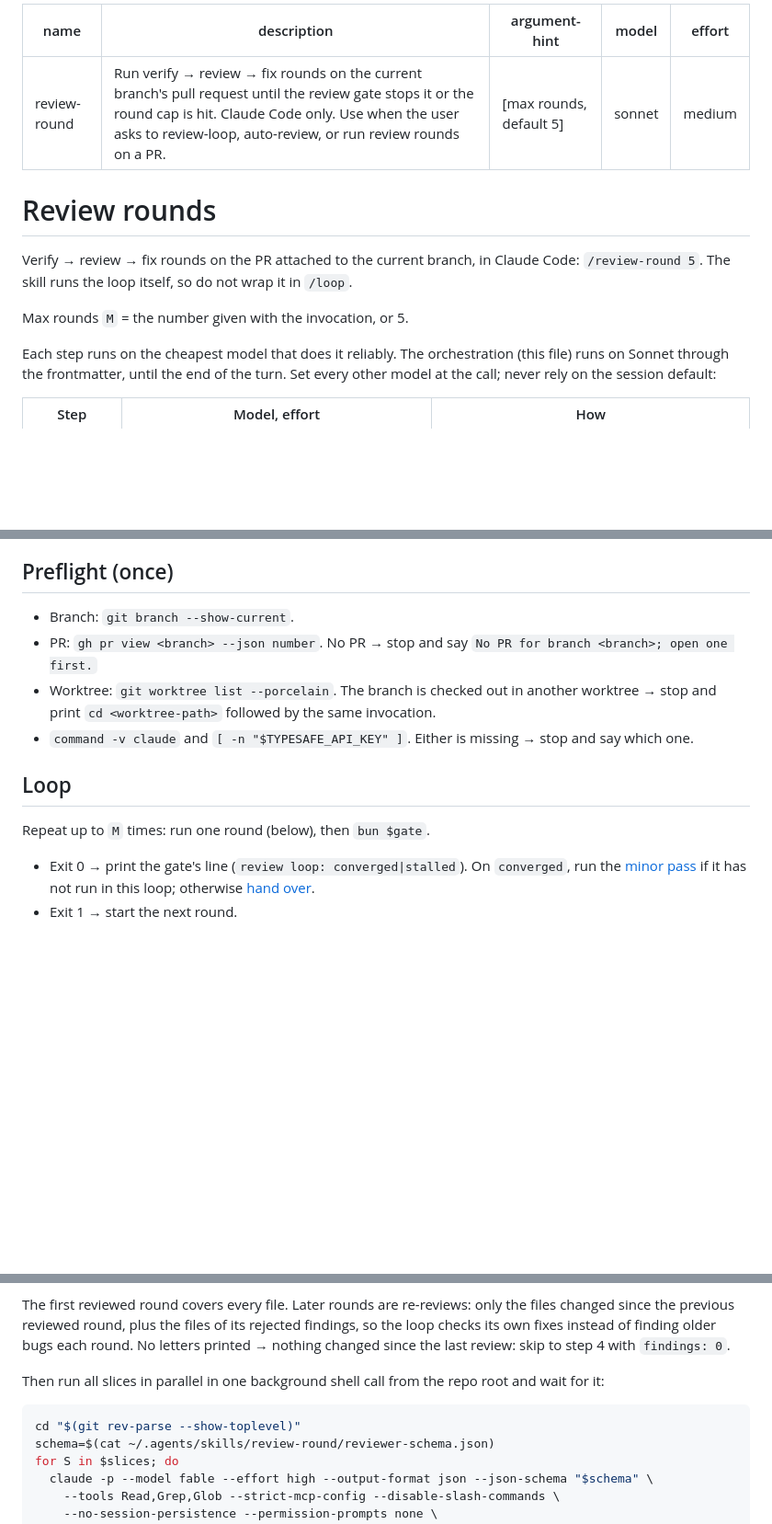
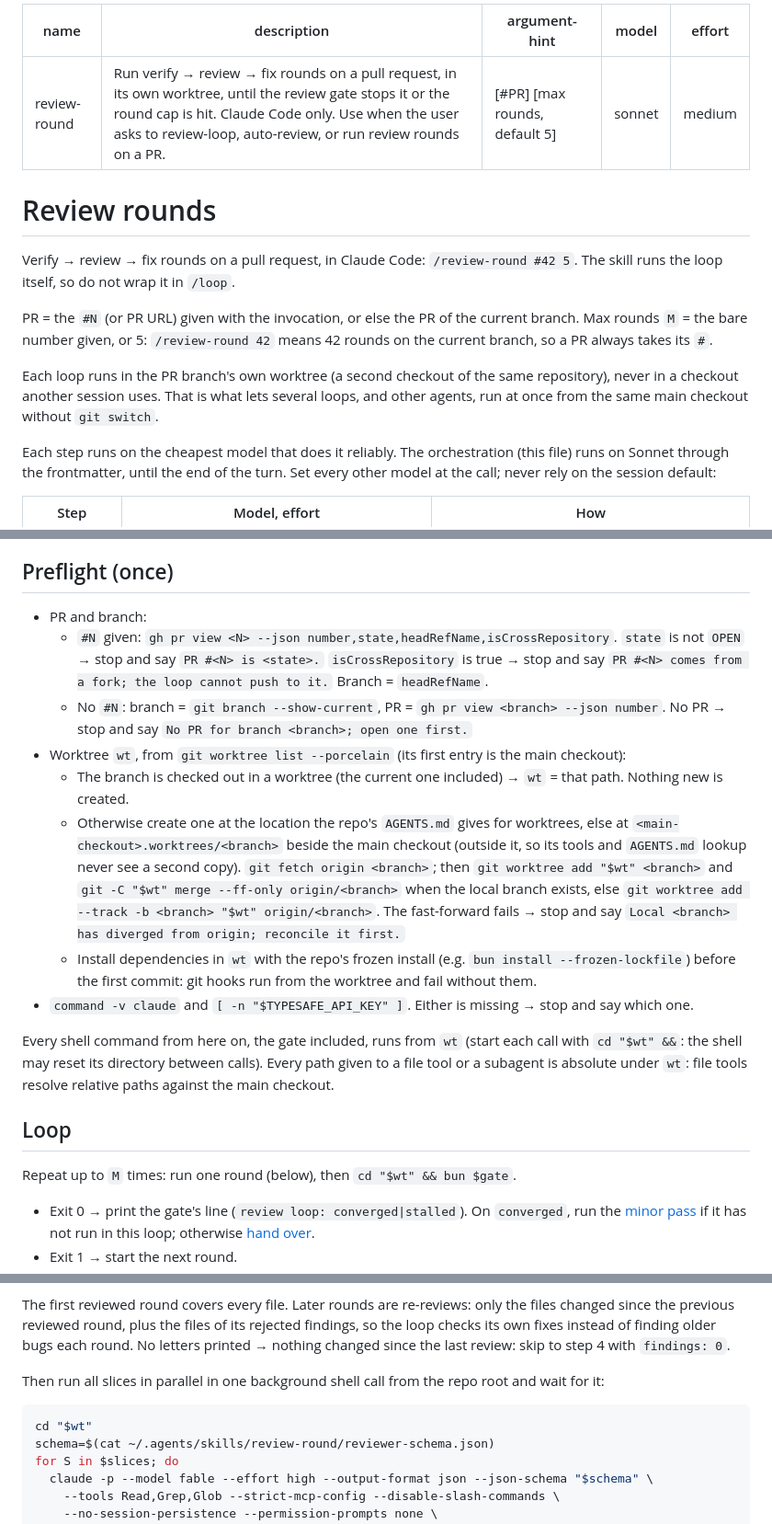
Before and after one commit to schalappe/my-agent-setup, a Markdown page: skills/review-round/SKILL.md, 3 parts joined by grey strips. Shown at 92% size. GitHub-like rendering; blank space fills up the shorter version.

Commit message:
feat(skills): run review-round per PR in its own worktree

````diff
--- a/skills/review-round/SKILL.md
+++ b/skills/review-round/SKILL.md
@@ -1,16 +1,18 @@
 ---
 name: review-round
-description: Run verify → review → fix rounds on the current branch's pull request until the review gate stops it or the round cap is hit. Claude Code only. Use when the user asks to review-loop, auto-review, or run review rounds on a PR.
-argument-hint: "[max rounds, default 5]"
+description: Run verify → review → fix rounds on a pull request, in its own worktree, until the review gate stops it or the round cap is hit. Claude Code only. Use when the user asks to review-loop, auto-review, or run review rounds on a PR.
+argument-hint: "[#PR] [max rounds, default 5]"
 model: sonnet
 effort: medium
 ---
 
 # Review rounds
 
-Verify → review → fix rounds on the PR attached to the current branch, in Claude Code: `/review-round 5`. The skill runs the loop itself, so do not wrap it in `/loop`.
+Verify → review → fix rounds on a pull request, in Claude Code: `/review-round #42 5`. The skill runs the loop itself, so do not wrap it in `/loop`.
 
-Max rounds `M` = the number given with the invocation, or 5.
+PR = the `#N` (or PR URL) given with the invocation, or else the PR of the current branch. Max rounds `M` = the bare number given, or 5: `/review-round 42` means 42 rounds on the current branch, so a PR always takes its `#`.
+
+Each loop runs in the PR branch's own worktree (a second checkout of the same repository), never in a checkout another session uses. That is what lets several loops, and other agents, run at once from the same main checkout without `git switch`.
 
 Each step runs on the cheapest model that does it reliably. The orchestration (this file) runs on Sonnet through the frontmatter, until the end of the turn. Set every other model at the call; never rely on the session default:
 
@@ -28,14 +30,20 @@ Gate: `gate=~/.agents/skills/review-round/gate.ts`. It stops the loop when the r
 
 ## Preflight (once)
 
-- Branch: `git branch --show-current`.
-- PR: `gh pr view <branch> --json number`. No PR → stop and say `No PR for branch <branch>; open one first.`
-- Worktree: `git worktree list --porcelain`. The branch is checked out in another worktree → stop and print `cd <worktree-path>` followed by the same invocation.
+- PR and branch:
+  - `#N` given: `gh pr view <N> --json number,state,headRefName,isCrossRepository`. `state` is not `OPEN` → stop and say `PR #<N> is <state>.` `isCrossRepository` is true → stop and say `PR #<N> comes from a fork; the loop cannot push to it.` Branch = `headRefName`.
+  - No `#N`: branch = `git branch --show-current`, PR = `gh pr view <branch> --json number`. No PR → stop and say `No PR for branch <branch>; open one first.`
+- Worktree `wt`, from `git worktree list --porcelain` (its first entry is the main checkout):
+  - The branch is checked out in a worktree (the current one included) → `wt` = that path. Nothing new is created.
+  - Otherwise create one at the location the repo's `AGENTS.md` gives for worktrees, else at `<main-checkout>.worktrees/<branch>` beside the main checkout (outside it, so its tools and `AGENTS.md` lookup never see a second copy). `git fetch origin <branch>`; then `git worktree add "$wt" <branch>` and `git -C "$wt" merge --ff-only origin/<branch>` when the local branch exists, else `git worktree add --track -b <branch> "$wt" origin/<branch>`. The fast-forward fails → stop and say `Local <branch> has diverged from origin; reconcile it first.`
+  - Install dependencies in `wt` with the repo's frozen install (e.g. `bun install --frozen-lockfile`) before the first commit: git hooks run from the worktree and fail without them.
 - `command -v claude` and `[ -n "$TYPESAFE_API_KEY" ]`. Either is missing → stop and say which one.
+
+Every shell command from here on, the gate included, runs from `wt` (start each call with `cd "$wt" &&`: the shell may reset its directory between calls). Every path given to a file tool or a subagent is absolute under `wt`: file tools resolve relative paths against the main checkout.
 
 ## Loop
 
-Repeat up to `M` times: run one round (below), then `bun $gate`.
+Repeat up to `M` times: run one round (below), then `cd "$wt" && bun $gate`.
 
 - Exit 0 → print the gate's line (`review loop: converged|stalled`). On `converged`, run the [minor pass](#minor-pass) if it has not run in this loop; otherwise [hand over](#hand-over).
 - Exit 1 → start the next round.
@@ -98,7 +107,7 @@ The first reviewed round covers every file. Later rounds are re-reviews: only th
 Then run all slices in parallel in one background shell call from the repo root and wait for it:
 
 ```bash
-cd "$(git rev-parse --show-toplevel)"
+cd "$wt"
 schema=$(cat ~/.agents/skills/review-round/reviewer-schema.json)
 for S in $slices; do
   claude -p --model fable --effort high --output-format json --json-schema "$schema" \
````
Also changed, not shown: other parts of skills/review-round/SKILL.md (+17 -6 lines), skills/implement/SKILL.md (+3 -3 lines).
